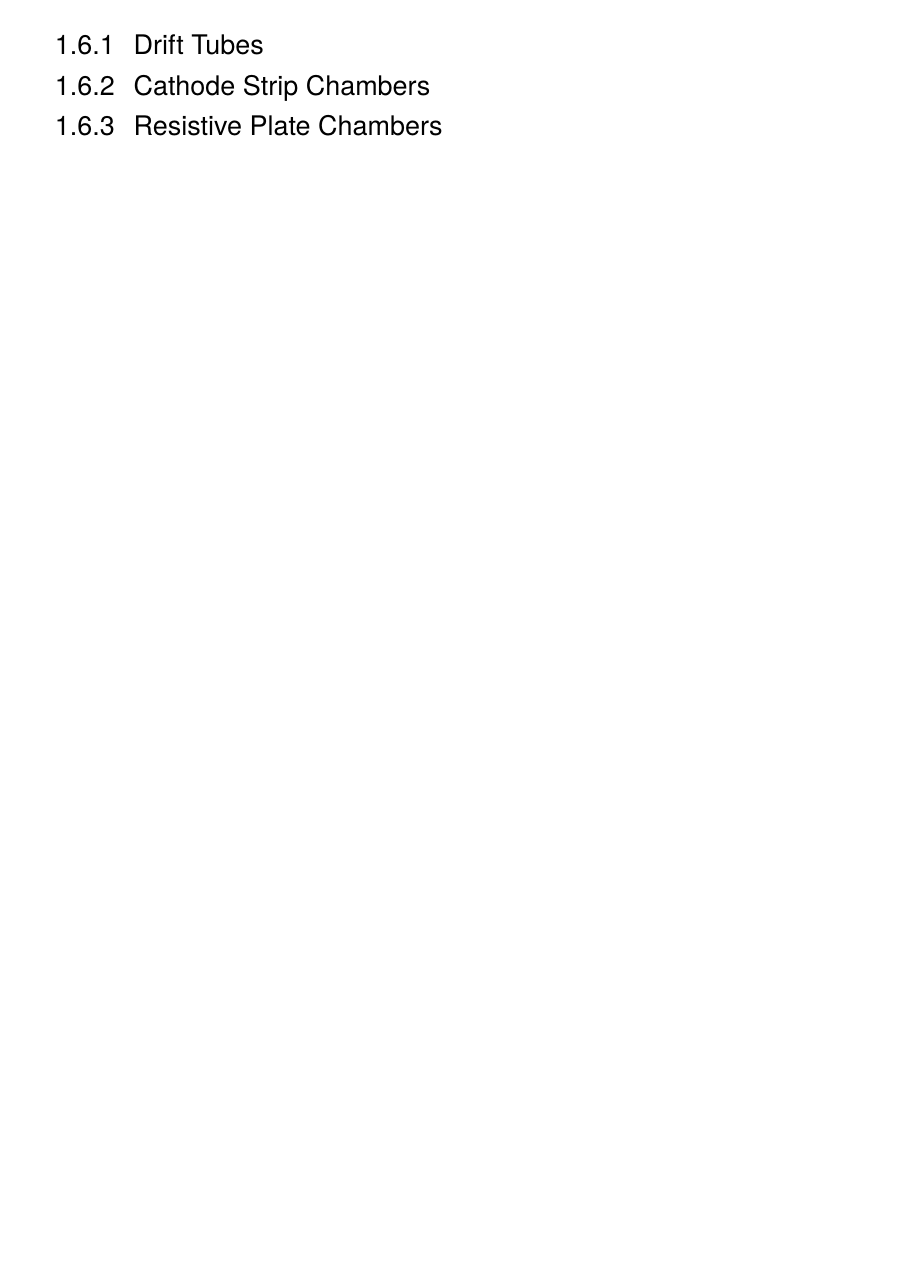
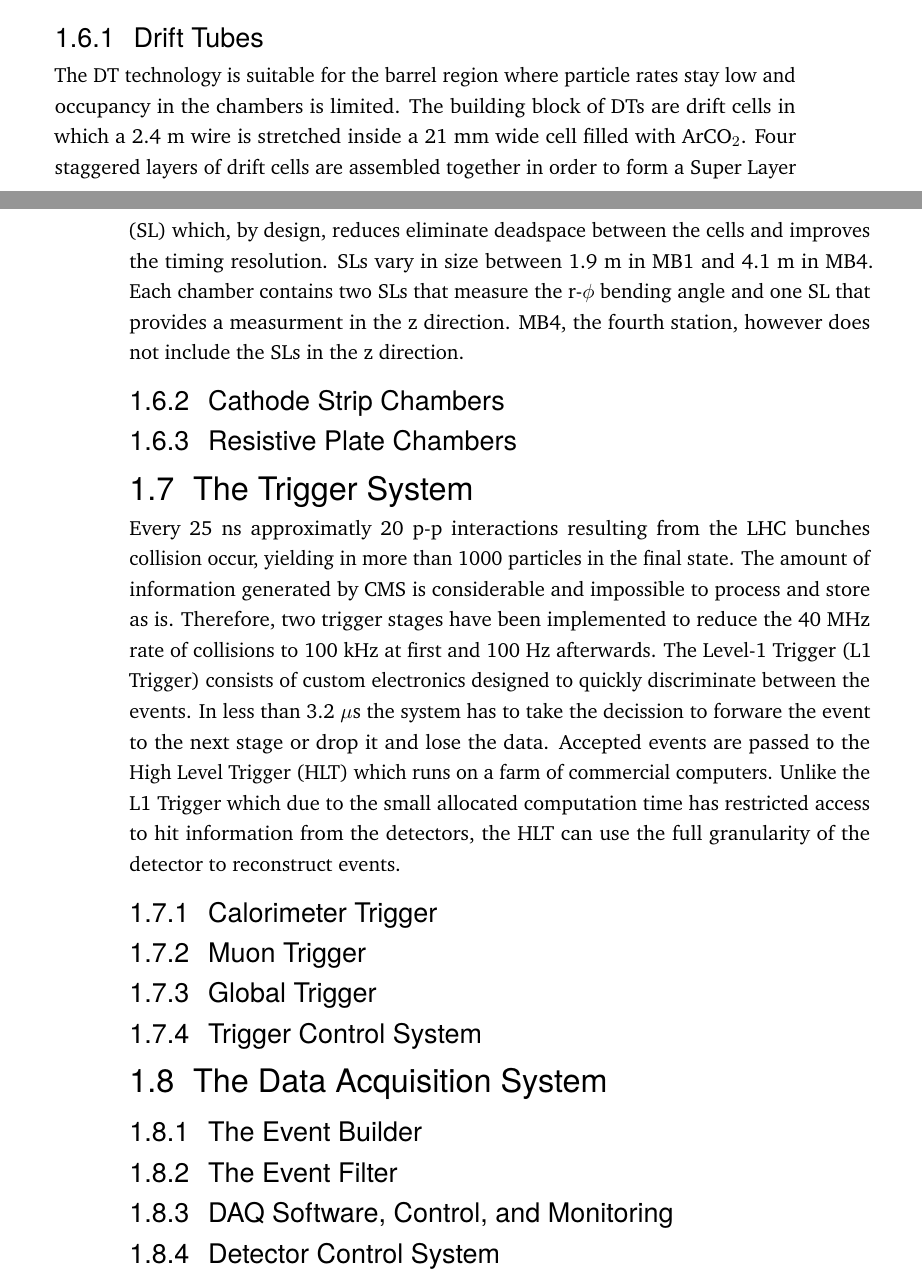
Before and after one commit to hdelanno/thesis, a LaTeX thesis (thesis.tex, which reads chapters/I-3-cms.tex): part of page 8 of 8 before the commit and two parts of pages 8 and 9 of 10 after it, the two joined at a grey line, cut so that both start at the same text, the shorter picture padded with empty space. Compiled offline with pdfLaTeX.

Commit message:
Quick save at Tue May 31 13:22:40 UTC 2016

```diff
--- a/chapters/I-3-cms.tex
+++ b/chapters/I-3-cms.tex
@@ -116,4 +117,20 @@
+      The DT technology is suitable for the barrel region where particle rates stay low and occupancy in the chambers is limited. The building block of DTs are drift cells in which a 2.4 m wire is stretched inside a 21 mm wide cell filled with ArCO$_2$. Four staggered layers of drift cells are assembled together in order to form a Super Layer (SL) which, by design, reduces eliminate deadspace between the cells and improves the timing resolution. SLs vary in size between 1.9 m in MB1 and 4.1 m in MB4. Each chamber contains two SLs that measure the r-$\phi$ bending angle and one SL that provides a measurment in the z direction. MB4, the fourth station, however does not include the SLs in the z direction.
 
   	\subsection{Cathode Strip Chambers}
 
   	\subsection{Resistive Plate Chambers}
+
+  \section{The Trigger System}
+
+    Every 25 ns approximatly 20 p-p interactions resulting from the LHC bunches collision occur, yielding in more than 1000 particles in the final state. The amount of information generated by CMS is considerable and impossible to process and store as is. Therefore, two trigger stages have been implemented to reduce the 40 MHz rate of collisions to 100 kHz at first and 100 Hz afterwards. The Level-1 Trigger (L1 Trigger) consists of custom electronics designed to quickly discriminate between the events. In less than 3.2 $\mu$s the system has to take the decission to forware the event to the next stage or drop it and lose the data. Accepted events are passed to the High Level Trigger (HLT) which runs on a farm of commercial computers. Unlike the L1 Trigger which due to the small allocated computation time has restricted access to hit information from the detectors, the HLT can use the full granularity of the detector to reconstruct events.
+
+    \subsection{Calorimeter Trigger}
+    \subsection{Muon Trigger}
+    \subsection{Global Trigger}
+    \subsection{Trigger Control System}
+
+  \section{The Data Acquisition System}
+    \subsection{The Event Builder}
+    \subsection{The Event Filter}
+    \subsection{DAQ Software, Control, and Monitoring}
+    \subsection{Detector Control System}
```
Also changed, not shown: chapters/I-3-cms.tex (13 more changed lines).
